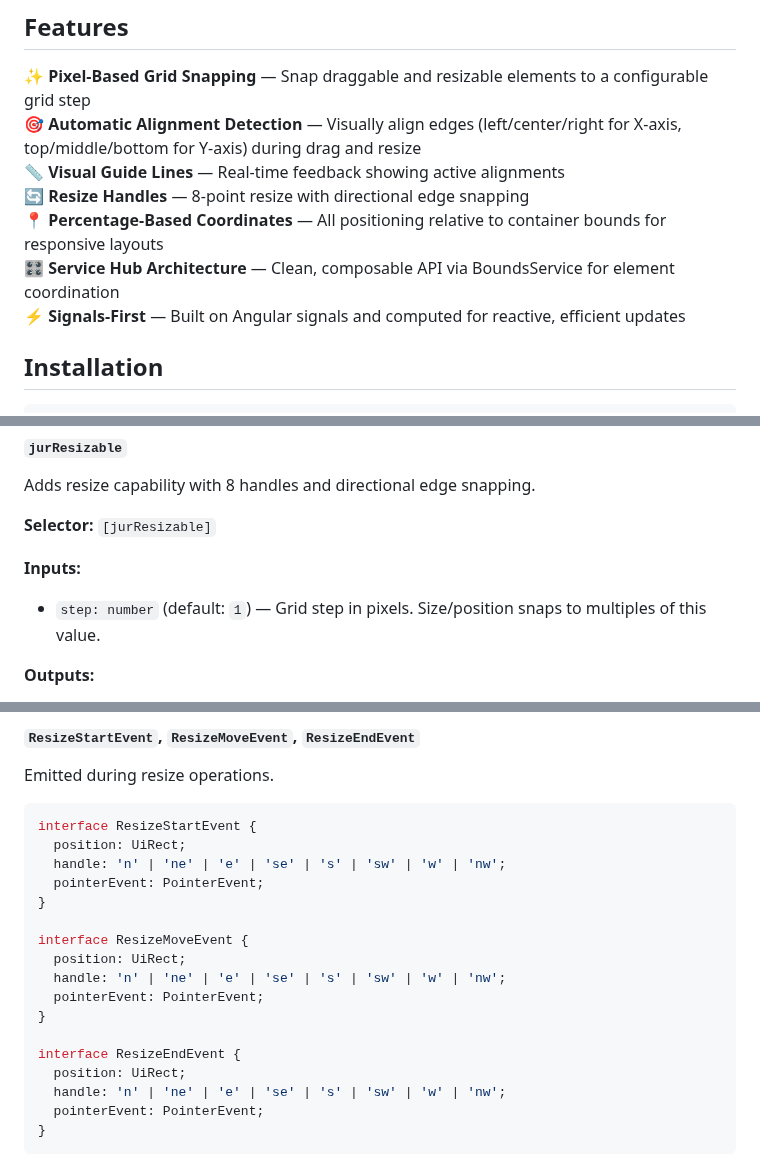
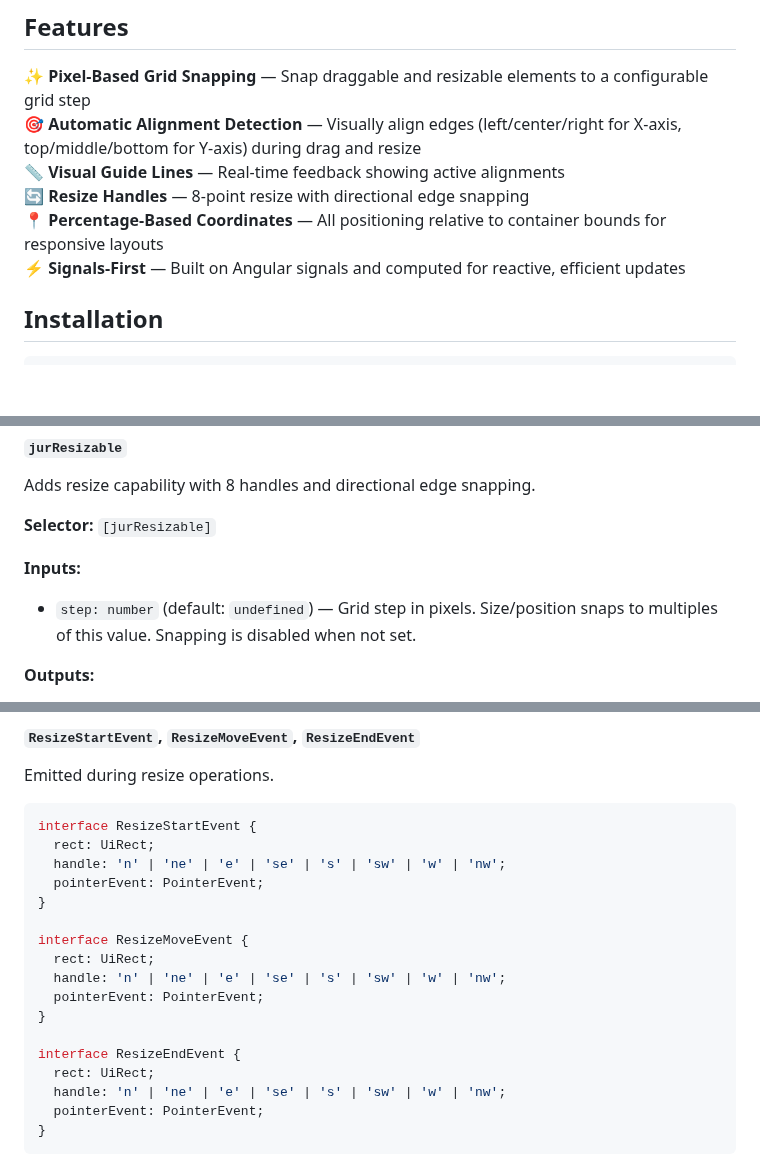
Before and after one commit to Jur97/ngx-snapmove, a Markdown page: projects/ngx-snapmove/README.md, 3 parts joined by grey strips. GitHub-like rendering; blank space fills up the shorter version.

````diff
--- a/projects/ngx-snapmove/README.md
+++ b/projects/ngx-snapmove/README.md
@@ -9,7 +13,6 @@ A modern Angular library for interactive element positioning with pixel-perfect
 📏 **Visual Guide Lines** — Real-time feedback showing active alignments
 🔄 **Resize Handles** — 8-point resize with directional edge snapping
 📍 **Percentage-Based Coordinates** — All positioning relative to container bounds for responsive layouts
-🎛️ **Service Hub Architecture** — Clean, composable API via BoundsService for element coordination
 ⚡ **Signals-First** — Built on Angular signals and computed for reactive, efficient updates
 
 ## Installation
@@ -157,7 +160,7 @@ Adds resize capability with 8 handles and directional edge snapping.
 
 **Inputs:**
 
-- `step: number` (default: `1`) — Grid step in pixels. Size/position snaps to multiples of this value.
+- `step: number` (default: `undefined`) — Grid step in pixels. Size/position snaps to multiples of this value. Snapping is disabled when not set.
 
 **Outputs:**
 
@@ -257,19 +260,19 @@ Emitted during resize operations.
 
 ```typescript
 interface ResizeStartEvent {
-  position: UiRect;
+  rect: UiRect;
   handle: 'n' | 'ne' | 'e' | 'se' | 's' | 'sw' | 'w' | 'nw';
   pointerEvent: PointerEvent;
 }
 
 interface ResizeMoveEvent {
-  position: UiRect;
+  rect: UiRect;
   handle: 'n' | 'ne' | 'e' | 'se' | 's' | 'sw' | 'w' | 'nw';
   pointerEvent: PointerEvent;
 }
 
 interface ResizeEndEvent {
-  position: UiRect;
+  rect: UiRect;
   handle: 'n' | 'ne' | 'e' | 'se' | 's' | 'sw' | 'w' | 'nw';
   pointerEvent: PointerEvent;
 }
````
Also changed, not shown: other parts of projects/ngx-snapmove/README.md (+10 -34 lines), README.md (+21 -42 lines), demo.png (added), 7 other files.
